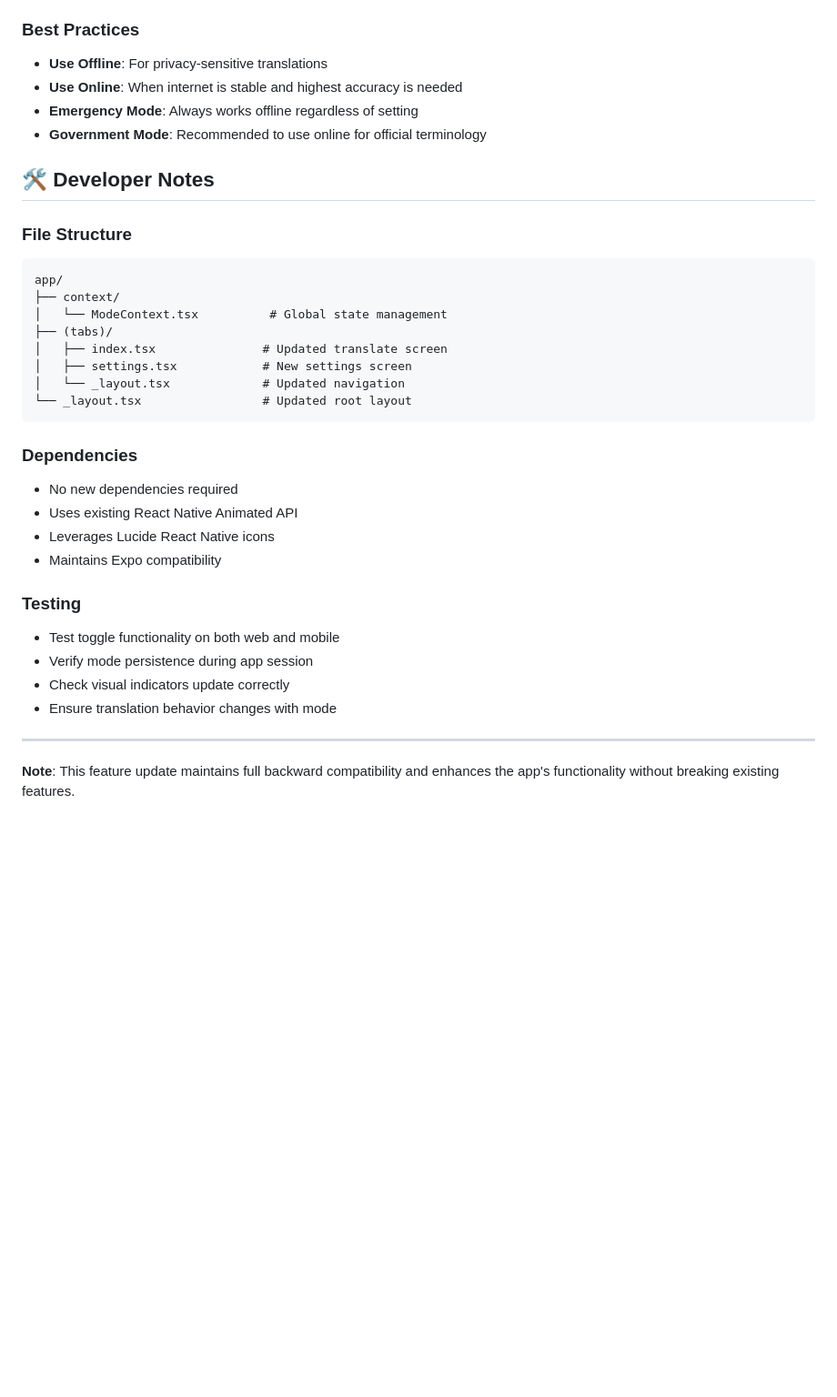
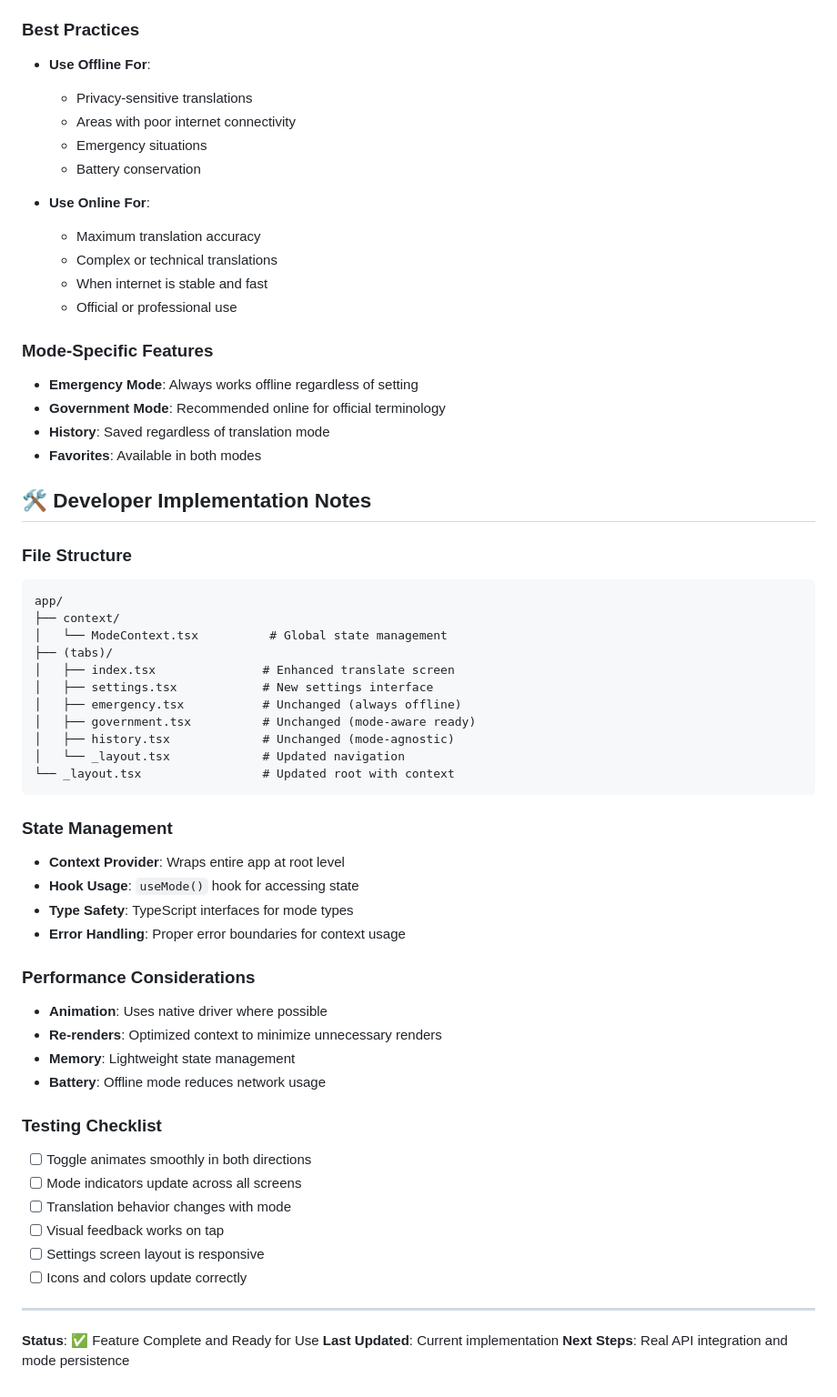
Before and after one commit to tamazightdev/v3-Tamazight_MultiLingo_App, a Markdown page: new-feature-updates.md, the part around one of its changes. Shown at 91% size. GitHub-like rendering; blank space fills up the shorter version.

````diff
--- a/new-feature-updates.md
+++ b/new-feature-updates.md
@@ -156,11 +240,24 @@ const response = await fetch('YOUR_GEMMA_3_API_ENDPOINT', {
 
 ### Best Practices
-- **Use Offline**: For privacy-sensitive translations
-- **Use Online**: When internet is stable and highest accuracy is needed
+- **Use Offline For**:
+  - Privacy-sensitive translations
+  - Areas with poor internet connectivity
+  - Emergency situations
+  - Battery conservation
+
+- **Use Online For**:
+  - Maximum translation accuracy
+  - Complex or technical translations
+  - When internet is stable and fast
+  - Official or professional use
+
+### Mode-Specific Features
 - **Emergency Mode**: Always works offline regardless of setting
-- **Government Mode**: Recommended to use online for official terminology
+- **Government Mode**: Recommended online for official terminology
+- **History**: Saved regardless of translation mode
+- **Favorites**: Available in both modes
 
-## 🛠 Developer Notes
+## 🛠 Developer Implementation Notes
 
 ### File Structure
 ```
@@ -168,24 +265,37 @@ app/
 ├── context/
 │   └── ModeContext.tsx          # Global state management
 ├── (tabs)/
-│   ├── index.tsx               # Updated translate screen
-│   ├── settings.tsx            # New settings screen
+│   ├── index.tsx               # Enhanced translate screen
+│   ├── settings.tsx            # New settings interface
+│   ├── emergency.tsx           # Unchanged (always offline)
+│   ├── government.tsx          # Unchanged (mode-aware ready)
+│   ├── history.tsx             # Unchanged (mode-agnostic)
 │   └── _layout.tsx             # Updated navigation
-└── _layout.tsx                 # Updated root layout
+└── _layout.tsx                 # Updated root with context
 ```
 
-### Dependencies
-- No new dependencies required
-- Uses existing React Native Animated API
-- Leverages Lucide React Native icons
-- Maintains Expo compatibility
+### State Management
+- **Context Provider**: Wraps entire app at root level
+- **Hook Usage**: `useMode()` hook for accessing state
+- **Type Safety**: TypeScript interfaces for mode types
+- **Error Handling**: Proper error boundaries for context usage
 
-### Testing
-- Test toggle functionality on both web and mobile
-- Verify mode persistence during app session
-- Check visual indicators update correctly
-- Ensure translation behavior changes with mode
+### Performance Considerations
+- **Animation**: Uses native driver where possible
+- **Re-renders**: Optimized context to minimize unnecessary renders
+- **Memory**: Lightweight state management
+- **Battery**: Offline mode reduces network usage
+
+### Testing Checklist
+- [ ] Toggle animates smoothly in both directions
+- [ ] Mode indicators update across all screens
+- [ ] Translation behavior changes with mode
+- [ ] Visual feedback works on tap
+- [ ] Settings screen layout is responsive
+- [ ] Icons and colors update correctly
 
 ---
 
-**Note**: This feature update maintains full backward compatibility and enhances the app's functionality without breaking existing features.
+**Status**: ✅ Feature Complete and Ready for Use
+**Last Updated**: Current implementation
+**Next Steps**: Real API integration and mode persistence
````
Also changed, not shown: other parts of new-feature-updates.md (+129 -45 lines).
